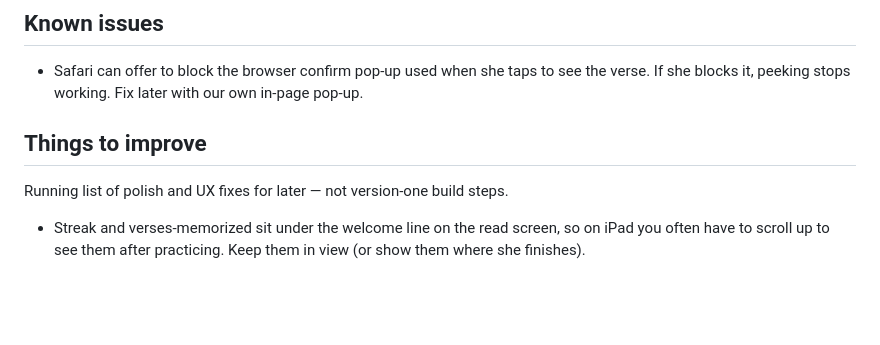
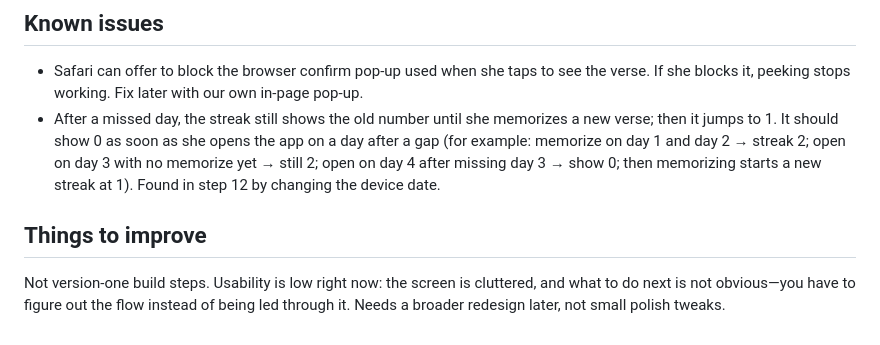
Before and after one commit to ADCardona88/memory-verse, a Markdown page: docs/plan.md, the part around the change. Drawn GitHub-style; blank space fills up the shorter version.

Commit message:
Document step 12 streak bug and low-usability note. (#2)
Capture the missed-day streak display issue under Known issues, and replace the old polish list with a short callout that the flow needs a later redesign.

Co-authored-by: Cursor Agent <cursoragent@cursor.com>
Co-authored-by: ADCardona88 <ADCardona88@users.noreply.github.com>

```diff
--- a/docs/plan.md
+++ b/docs/plan.md
@@ -89,7 +89,7 @@ Each step is one small thing she can see, with a sentence that says how we know
 
 ## Known issues
 - Safari can offer to block the browser confirm pop-up used when she taps to see the verse. If she blocks it, peeking stops working. Fix later with our own in-page pop-up.
+- After a missed day, the streak still shows the old number until she memorizes a new verse; then it jumps to 1. It should show 0 as soon as she opens the app on a day after a gap (for example: memorize on day 1 and day 2 → streak 2; open on day 3 with no memorize yet → still 2; open on day 4 after missing day 3 → show 0; then memorizing starts a new streak at 1). Found in step 12 by changing the device date.
 
 ## Things to improve
-Running list of polish and UX fixes for later — not version-one build steps.
-- Streak and verses-memorized sit under the welcome line on the read screen, so on iPad you often have to scroll up to see them after practicing. Keep them in view (or show them where she finishes).
+Not version-one build steps. Usability is low right now: the screen is cluttered, and what to do next is not obvious—you have to figure out the flow instead of being led through it. Needs a broader redesign later, not small polish tweaks.
```
